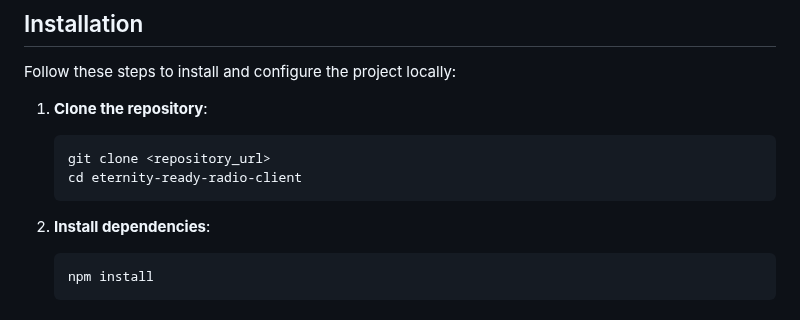
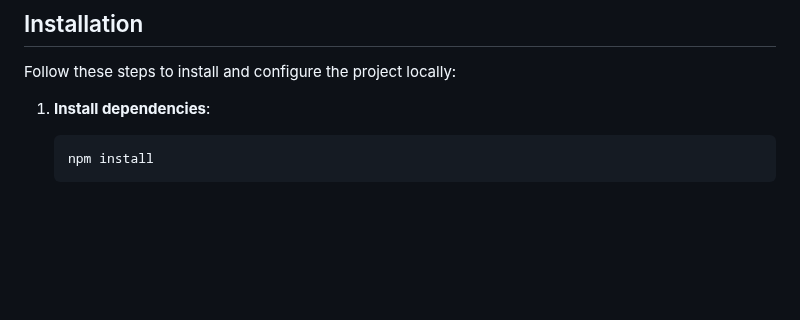
Before and after one commit to rjsd-dule/stream-mp3, a Markdown page: README.md, the part around the change. Rendered like a GitHub page; blank space fills up the shorter version.

````diff
--- a/README.md
+++ b/README.md
@@ -24,14 +24,7 @@ Before running the application, make sure you have the following installed:
 
 Follow these steps to install and configure the project locally:
 
-1. **Clone the repository**:
-
-   ```bash
-   git clone <repository_url>
-   cd eternity-ready-radio-client
-   ```
-
-2. **Install dependencies**:
+1. **Install dependencies**:
 
    ```bash
    npm install
````
